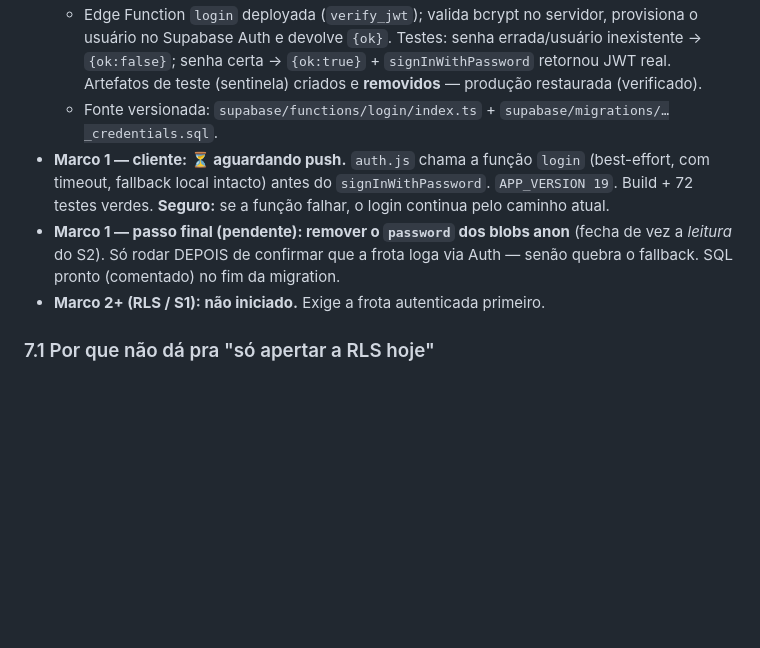
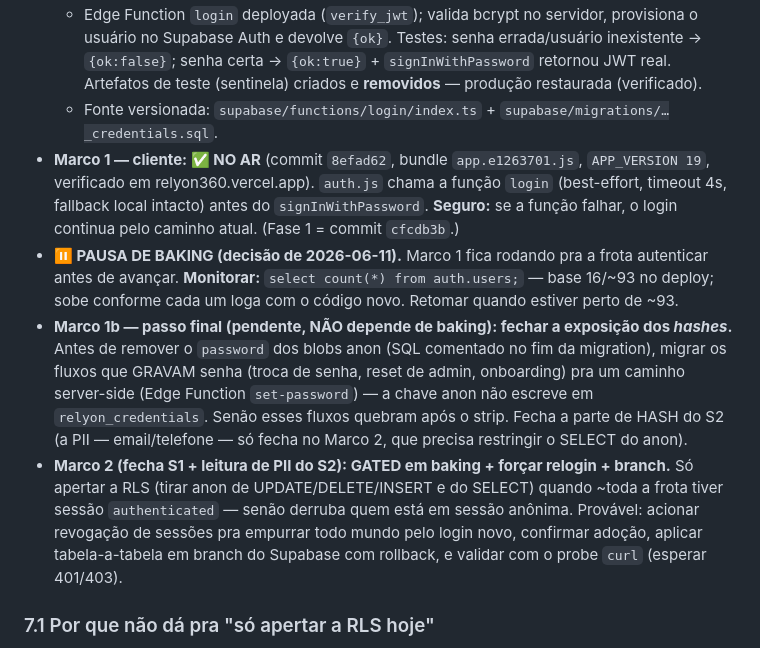
Before and after one commit to relyon360mfrc/relyon360, a Markdown page: SEGURANCA.md, the part around the change. Rendered like a GitHub page; blank space fills up the shorter version.

Commit message:
SEGURANCA.md §7.0 — Marco 1 no ar + pausa de baking
Marco 1 (login server-side) confirmado em produção (8efad62 / APP_VERSION 19).
Pausa deliberada pra a frota autenticar antes do Marco 1b (fechar hashes) e do
Marco 2 (aperto de RLS, gated em baking + branch). Monitorar auth.users.

Co-Authored-By: Claude Fable 5 <noreply@anthropic.com>

```diff
--- a/SEGURANCA.md
+++ b/SEGURANCA.md
@@ -361,13 +361,24 @@ portão de versão) sobre uma **lacuna estrutural de autorização**. Roadmap pr
     `{ok:false}`; senha certa → `{ok:true}` + `signInWithPassword` retornou JWT real. Artefatos
     de teste (sentinela) criados e **removidos** — produção restaurada (verificado).
   - Fonte versionada: `supabase/functions/login/index.ts` + `supabase/migrations/…_credentials.sql`.
-- **Marco 1 — cliente: ⏳ aguardando push.** `auth.js` chama a função `login` (best-effort, com
-  timeout, fallback local intacto) antes do `signInWithPassword`. `APP_VERSION 19`. Build + 72
-  testes verdes. **Seguro:** se a função falhar, o login continua pelo caminho atual.
-- **Marco 1 — passo final (pendente): remover o `password` dos blobs anon** (fecha de vez a
-  *leitura* do S2). Só rodar DEPOIS de confirmar que a frota loga via Auth — senão quebra o
-  fallback. SQL pronto (comentado) no fim da migration.
-- **Marco 2+ (RLS / S1): não iniciado.** Exige a frota autenticada primeiro.
+- **Marco 1 — cliente: ✅ NO AR** (commit `8efad62`, bundle `app.e1263701.js`, `APP_VERSION 19`,
+  verificado em relyon360.vercel.app). `auth.js` chama a função `login` (best-effort, timeout 4s,
+  fallback local intacto) antes do `signInWithPassword`. **Seguro:** se a função falhar, o login
+  continua pelo caminho atual. (Fase 1 = commit `cfcdb3b`.)
+- **⏸️ PAUSA DE BAKING (decisão de 2026-06-11).** Marco 1 fica rodando pra a frota autenticar
+  antes de avançar. **Monitorar:** `select count(*) from auth.users;` — base 16/~93 no deploy;
+  sobe conforme cada um loga com o código novo. Retomar quando estiver perto de ~93.
+- **Marco 1b — passo final (pendente, NÃO depende de baking): fechar a exposição dos *hashes*.**
+  Antes de remover o `password` dos blobs anon (SQL comentado no fim da migration), migrar os
+  fluxos que GRAVAM senha (troca de senha, reset de admin, onboarding) pra um caminho server-side
+  (Edge Function `set-password`) — a chave anon não escreve em `relyon_credentials`. Senão esses
+  fluxos quebram após o strip. Fecha a parte de HASH do S2 (a PII — email/telefone — só fecha no
+  Marco 2, que precisa restringir o SELECT do anon).
+- **Marco 2 (fecha S1 + leitura de PII do S2): GATED em baking + forçar relogin + branch.** Só
+  apertar a RLS (tirar anon de UPDATE/DELETE/INSERT e do SELECT) quando ~toda a frota tiver sessão
+  `authenticated` — senão derruba quem está em sessão anônima. Provável: acionar revogação de
+  sessões pra empurrar todo mundo pelo login novo, confirmar adoção, aplicar tabela-a-tabela em
+  branch do Supabase com rollback, e validar com o probe `curl` (esperar 401/403).
 
 ### 7.1 Por que não dá pra "só apertar a RLS hoje"
 O cliente só tem a role `anon` porque o login é feito **no navegador** (baixa `relyon_users`/
```
